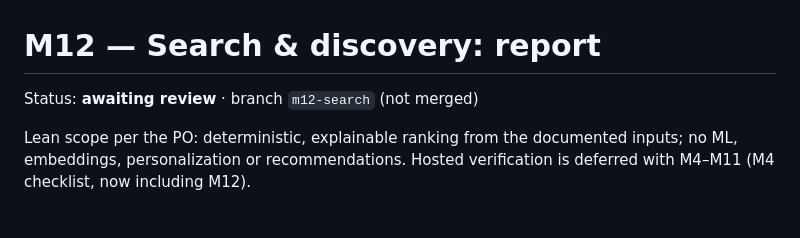
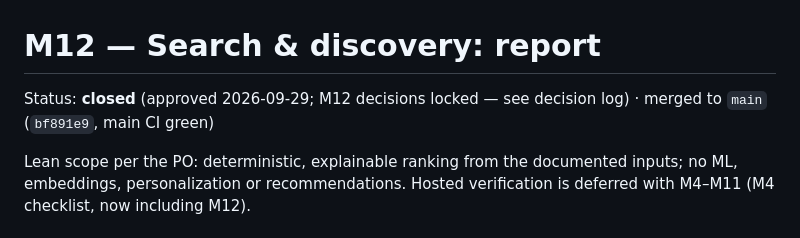
Before and after one commit to FouadH06/appname, a Markdown page: docs/milestones/M12-report.md, the part around the change. Drawn GitHub-style.

```diff
--- a/docs/milestones/M12-report.md
+++ b/docs/milestones/M12-report.md
@@ -1,6 +1,6 @@
 # M12 — Search & discovery: report
 
-Status: **awaiting review** · branch `m12-search` (not merged)
+Status: **closed** (approved 2026-09-29; M12 decisions locked — see decision log) · merged to `main` (`bf891e9`, main CI green)
 
 Lean scope per the PO: deterministic, explainable ranking from the documented inputs; no ML, embeddings,
 personalization or recommendations. Hosted verification is deferred with M4–M11 (M4 checklist, now
```
Also changed, not shown: docs/00-locked-decisions.md (+1 -0 lines), docs/milestones/M4-report.md (+1 -1 lines).
